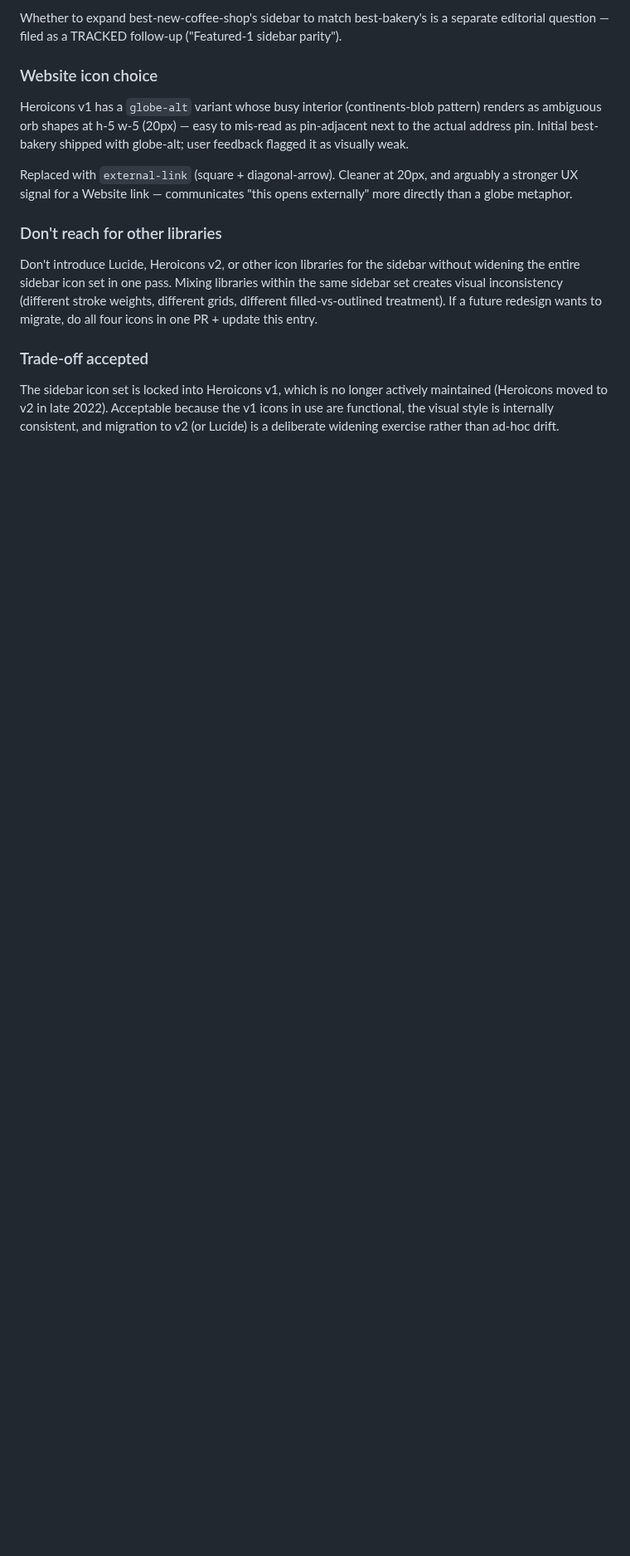
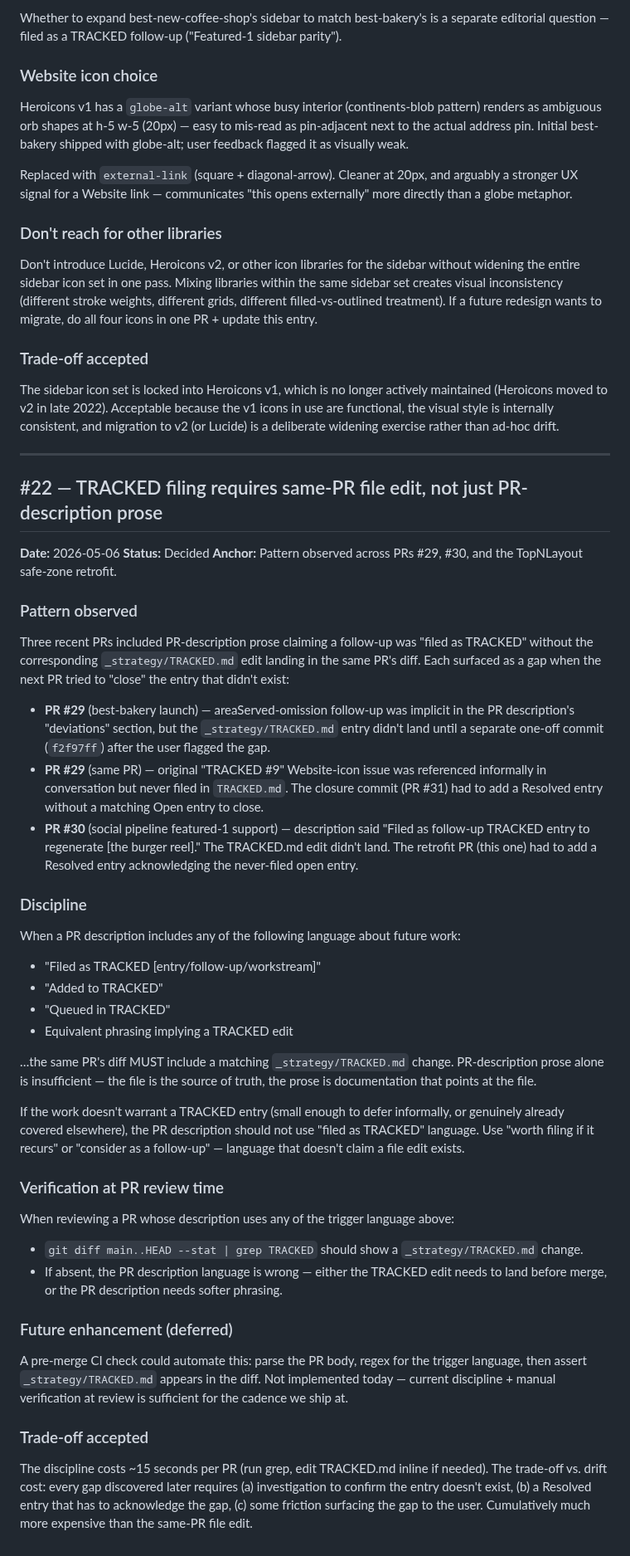
Before and after one commit to lowmanjr/votedonbylocals, a Markdown page: _strategy/DECISIONS.md, the part around the change. Shown at 83% size. Rendered like a GitHub page; blank space fills up the shorter version.

Commit message:
docs: add Resolved entry for TopNLayout safe-zone retrofit + DECISIONS entry capturing TRACKED-filing discipline
Two doc edits:

1. _strategy/TRACKED.md — new Resolved entry for the TopNLayout
   safe-zone retrofit. Acknowledges that the originally-referenced
   open TRACKED entry was never filed (PR #30's description claimed
   "filed as follow-up TRACKED entry to regenerate" but the actual
   TRACKED.md edit didn't land). References both PR #30 (the
   forward-looking claim) and this PR (where the work shipped).

2. _strategy/DECISIONS.md — new entry #22 capturing the TRACKED-
   filing discipline that's been violated three times now:
   - PR #29 areaServed-omission follow-up (filed late as f2f97ff
     after user flagged the gap)
   - PR #29 informal "TRACKED #9" Website-icon issue (never filed
     as open; closure in PR #31 had to add a Resolved entry
     without a matching open entry)
   - PR #30 burger reel safe-zone retrofit (this PR closes it)

   Discipline: when a PR description uses "filed as TRACKED" or
   equivalent language, the same PR's diff MUST include a
   matching _strategy/TRACKED.md change. PR-description prose
   alone is insufficient — the file is the source of truth.

   Verification at PR review time: grep diff for TRACKED.md
   whenever the description uses the trigger language. Future
   CI check is feasible (parse PR body, regex for trigger,
   assert TRACKED.md in diff) but not implemented today.

Co-Authored-By: Claude Opus 4.7 (1M context) <noreply@anthropic.com>

```diff
--- a/_strategy/DECISIONS.md
+++ b/_strategy/DECISIONS.md
@@ -488,3 +488,45 @@ Don't introduce Lucide, Heroicons v2, or other icon libraries for the sidebar wi
 ### Trade-off accepted
 
 The sidebar icon set is locked into Heroicons v1, which is no longer actively maintained (Heroicons moved to v2 in late 2022). Acceptable because the v1 icons in use are functional, the visual style is internally consistent, and migration to v2 (or Lucide) is a deliberate widening exercise rather than ad-hoc drift.
+
+---
+
+## #22 — TRACKED filing requires same-PR file edit, not just PR-description prose
+
+**Date:** 2026-05-06
+**Status:** Decided
+**Anchor:** Pattern observed across PRs #29, #30, and the TopNLayout safe-zone retrofit.
+
+### Pattern observed
+
+Three recent PRs included PR-description prose claiming a follow-up was "filed as TRACKED" without the corresponding `_strategy/TRACKED.md` edit landing in the same PR's diff. Each surfaced as a gap when the next PR tried to "close" the entry that didn't exist:
+
+- **PR #29** (best-bakery launch) — areaServed-omission follow-up was implicit in the PR description's "deviations" section, but the `_strategy/TRACKED.md` entry didn't land until a separate one-off commit (`f2f97ff`) after the user flagged the gap.
+- **PR #29** (same PR) — original "TRACKED #9" Website-icon issue was referenced informally in conversation but never filed in `TRACKED.md`. The closure commit (PR #31) had to add a Resolved entry without a matching Open entry to close.
+- **PR #30** (social pipeline featured-1 support) — description said "Filed as follow-up TRACKED entry to regenerate [the burger reel]." The TRACKED.md edit didn't land. The retrofit PR (this one) had to add a Resolved entry acknowledging the never-filed open entry.
+
+### Discipline
+
+When a PR description includes any of the following language about future work:
+- "Filed as TRACKED [entry/follow-up/workstream]"
+- "Added to TRACKED"
+- "Queued in TRACKED"
+- Equivalent phrasing implying a TRACKED edit
+
+…the same PR's diff MUST include a matching `_strategy/TRACKED.md` change. PR-description prose alone is insufficient — the file is the source of truth, the prose is documentation that points at the file.
+
+If the work doesn't warrant a TRACKED entry (small enough to defer informally, or genuinely already covered elsewhere), the PR description should not use "filed as TRACKED" language. Use "worth filing if it recurs" or "consider as a follow-up" — language that doesn't claim a file edit exists.
+
+### Verification at PR review time
+
+When reviewing a PR whose description uses any of the trigger language above:
+- `git diff main..HEAD --stat | grep TRACKED` should show a `_strategy/TRACKED.md` change.
+- If absent, the PR description language is wrong — either the TRACKED edit needs to land before merge, or the PR description needs softer phrasing.
+
+### Future enhancement (deferred)
+
+A pre-merge CI check could automate this: parse the PR body, regex for the trigger language, then assert `_strategy/TRACKED.md` appears in the diff. Not implemented today — current discipline + manual verification at review is sufficient for the cadence we ship at.
+
+### Trade-off accepted
+
+The discipline costs ~15 seconds per PR (run grep, edit TRACKED.md inline if needed). The trade-off vs. drift cost: every gap discovered later requires (a) investigation to confirm the entry doesn't exist, (b) a Resolved entry that has to acknowledge the gap, (c) some friction surfacing the gap to the user. Cumulatively much more expensive than the same-PR file edit.
```
Also changed, not shown: _strategy/TRACKED.md (+2 -0 lines).
